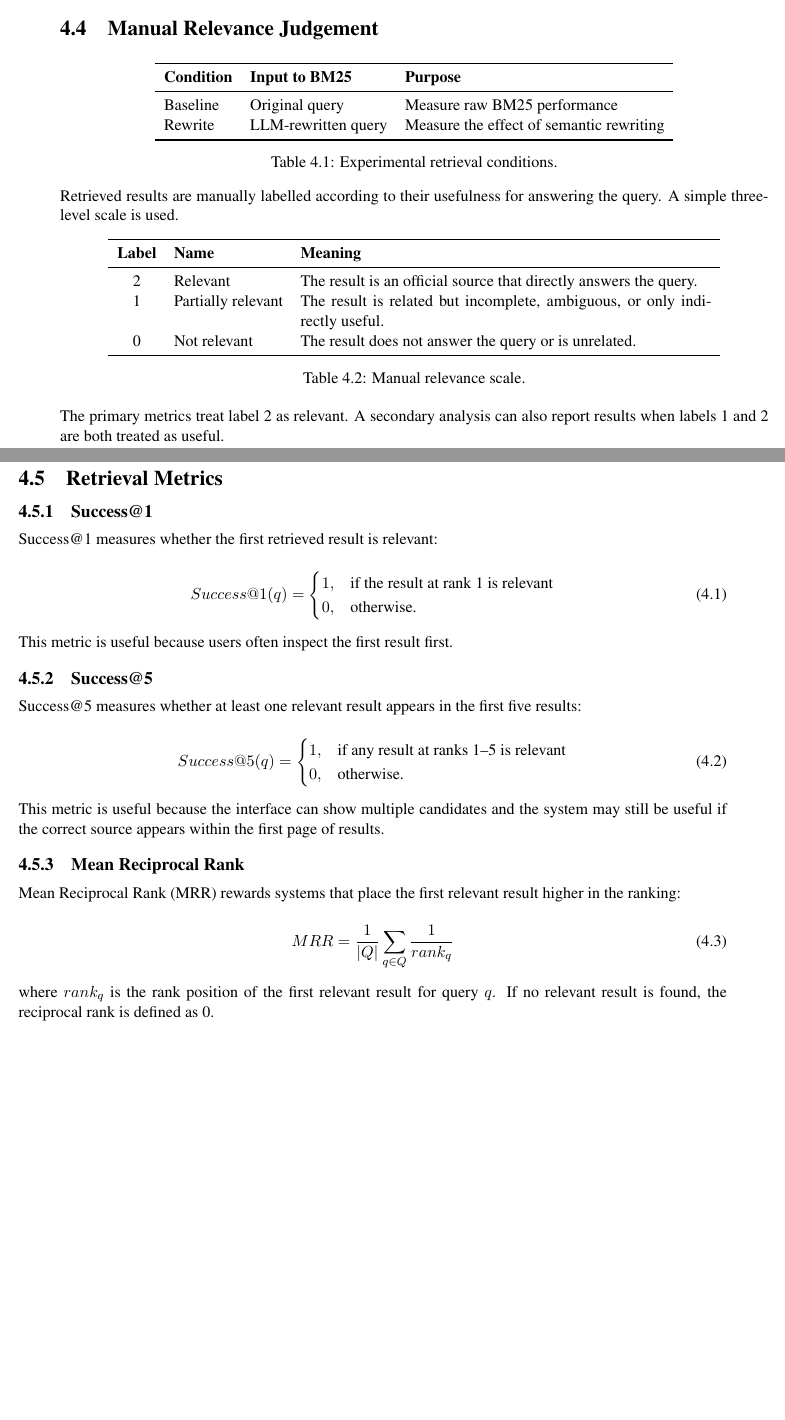
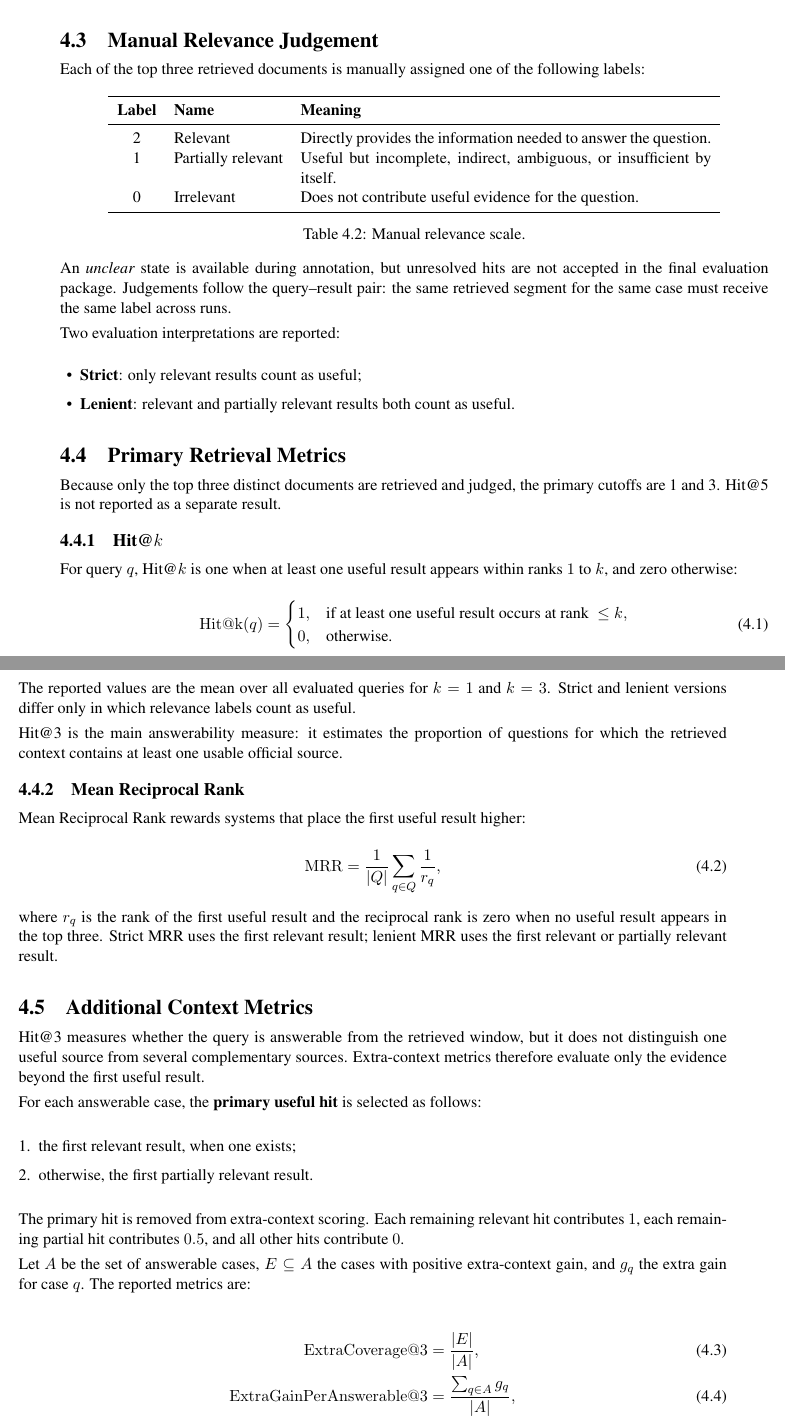
Before and after one commit to lillo24/repo-for-overleaf_bachelor-thesis-unitn, a LaTeX thesis (version-official-elaborato/colli_leonardo_laurea_aa.tex, which reads version-official-elaborato/capitolo4.tex): two parts of pages 11 and 12 of 18 before the commit and two parts of pages 9 and 10 of 17 after it, joined at a grey line, cut so that both start at the same text, the shorter picture padded with empty space. Compiled offline with pdfLaTeX.

Commit message:
Rewrite evaluation methodology and metrics

```diff
--- a/version-official-elaborato/capitolo4.tex
+++ b/version-official-elaborato/capitolo4.tex
@@ -151,11 +17,9 @@ For example, a student may ask whether a grade can be removed from the academic
-\section{Manual Relevance Judgement}
-
+\section{Experimental Conditions}
+The experiment crosses two query conditions with two corpus conditions:
 
 \begin{table}[h]
 \centering
 \begin{tabular}{lll}
 \toprule
-\textbf{Condition} & \textbf{Input to BM25} & \textbf{Purpose} \\
+\textbf{Dimension} & \textbf{Condition} & \textbf{Meaning} \\
 \midrule
-Baseline & Original query & Measure raw BM25 performance \\
-Rewrite & LLM-rewritten query & Measure the effect of semantic rewriting \\
@@ -162,4 +30,2 @@ Rewrite & LLM-rewritten query & Measure the effect of semantic rewriting \\
 \bottomrule
 \end{tabular}
-\caption{Experimental retrieval conditions.}
-\label{tab:experimental-conditions}
@@ -168,5 +37,8 @@ Rewrite & LLM-rewritten query & Measure the effect of semantic rewriting \\
 
-Retrieved results are manually labelled according to their usefulness for answering the query. A simple three-level scale is used.
+All conditions use the same BM25 profile, field weights, document-collapse policy, and top-$k$ depth. Only the query representation and exact source-set filter change.
+
+\section{Manual Relevance Judgement}
+Each of the top three retrieved documents is manually assigned one of the following labels:
 
 \begin{table}[h]
 \centering
@@ -174,50 +46,67 @@ Retrieved results are manually labelled according to their usefulness for answer
 \toprule
 \textbf{Label} & \textbf{Name} & \textbf{Meaning} \\
 \midrule
-2 & Relevant & The result is an official source that directly answers the query. \\
-1 & Partially relevant & The result is related but incomplete, ambiguous, or only indirectly useful. \\
-0 & Not relevant & The result does not answer the query or is unrelated. \\
+2 & Relevant & Directly provides the information needed to answer the question. \\
+1 & Partially relevant & Useful but incomplete, indirect, ambiguous, or insufficient by itself. \\
+0 & Irrelevant & Does not contribute useful evidence for the question. \\
 \bottomrule
 \end{tabular}
 \caption{Manual relevance scale.}
 \label{tab:relevance-scale}
 \end{table}
 
-The primary metrics treat label 2 as relevant. A secondary analysis can also report results when labels 1 and 2 are both treated as useful.
+An \emph{unclear} state is available during annotation, but unresolved hits are not accepted in the final evaluation package. Judgements follow the query--result pair: the same retrieved segment for the same case must receive the same label across runs.
 
-\section{Retrieval Metrics}
+Two evaluation interpretations are reported:
 
-\subsection{Success@1}
-Success@1 measures whether the first retrieved result is relevant:
+\begin{itemize}
+    \item \textbf{Strict}: only relevant results count as useful;
+    \item \textbf{Lenient}: relevant and partially relevant results both count as useful.
+\end{itemize}
+
+\section{Primary Retrieval Metrics}
+Because only the top three distinct documents are retrieved and judged, the primary cutoffs are 1 and 3. Hit@5 is not reported as a separate result.
+
+\subsection{Hit@$k$}
+For query $q$, Hit@$k$ is one when at least one useful result appears within ranks $1$ to $k$, and zero otherwise:
 
 \begin{equation}
-Success@1(q) =
+\operatorname{Hit@k}(q)=
 \begin{cases}
-1, & \text{if the result at rank 1 is relevant} \\
+1, & \text{if at least one useful result occurs at rank } \leq k,\\
 0, & \text{otherwise.}
 \end{cases}
 \end{equation}
 
-This metric is useful because users often inspect the first result first.
+The reported values are the mean over all evaluated queries for $k=1$ and $k=3$. Strict and lenient versions differ only in which relevance labels count as useful.
 
-\subsection{Success@5}
-Success@5 measures whether at least one relevant result appears in the first five results:
+Hit@3 is the main answerability measure: it estimates the proportion of questions for which the retrieved context contains at least one usable official source.
+
+\subsection{Mean Reciprocal Rank}
+Mean Reciprocal Rank rewards systems that place the first useful result higher:
 
 \begin{equation}
-Success@5(q) =
-\begin{cases}
-1, & \text{if any result at ranks 1--5 is relevant} \\
-0, & \text{otherwise.}
-\end{cases}
+\operatorname{MRR}=\frac{1}{|Q|}\sum_{q \in Q}\frac{1}{r_q},
 \end{equation}
 
-This metric is useful because the interface can show multiple candidates and the system may still be useful if the correct source appears within the first page of results.
+where $r_q$ is the rank of the first useful result and the reciprocal rank is zero when no useful result appears in the top three. Strict MRR uses the first relevant result; lenient MRR uses the first relevant or partially relevant result.
 
-\subsection{Mean Reciprocal Rank}
-Mean Reciprocal Rank (MRR) rewards systems that place the first relevant result higher in the ranking:
+\section{Additional Context Metrics}
+Hit@3 measures whether the query is answerable from the retrieved window, but it does not distinguish one useful source from several complementary sources. Extra-context metrics therefore evaluate only the evidence beyond the first useful result.
 
-\begin{equation}
-MRR = \frac{1}{|Q|} \sum_{q \in Q} \frac{1}{rank_q}
-\end{equation}
+For each answerable case, the \textbf{primary useful hit} is selected as follows:
 
-where $rank_q$ is the rank position of the first relevant result for query $q$. If no relevant result is found, the reciprocal rank is defined as 0.
+\begin{enumerate}
+    \item the first relevant result, when one exists;
+    \item otherwise, the first partially relevant result.
+\end{enumerate}
+
+The primary hit is removed from extra-context scoring. Each remaining relevant hit contributes $1$, each remaining partial hit contributes $0.5$, and all other hits contribute $0$.
+
+Let $A$ be the set of answerable cases, $E \subseteq A$ the cases with positive extra-context gain, and $g_q$ the extra gain for case $q$. The reported metrics are:
+
+\begin{align}
+\operatorname{ExtraCoverage@3} &= \frac{|E|}{|A|},\\
+\operatorname{ExtraGainPerAnswerable@3} &= \frac{\sum_{q\in A}g_q}{|A|},\\
+\operatorname{ExtraGainWhenPresent@3} &= \frac{\sum_{q\in E}g_q}{|E|}.
+\end{align}
```
Also changed, not shown: version-official-elaborato/capitolo4.tex (165 more changed lines).
